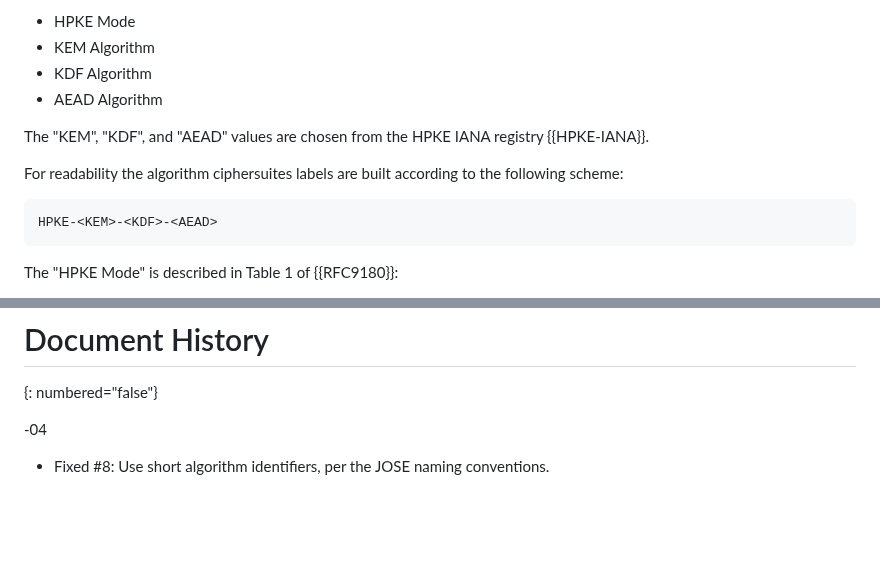
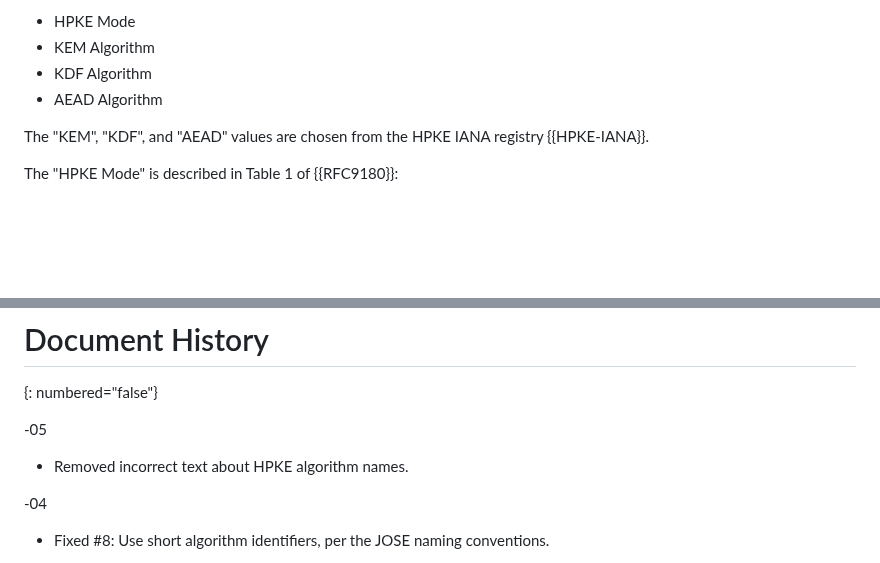
Before and after one commit to ietf-wg-jose/draft-ietf-jose-hpke-encrypt, a Markdown page: draft-ietf-jose-hpke-encrypt.md, 2 parts joined by grey strips. GitHub-like rendering; blank space fills up the shorter version.

Commit message:
Remove incorrect text about HPKE algorithm names

```diff
--- a/draft-ietf-jose-hpke-encrypt.md
+++ b/draft-ietf-jose-hpke-encrypt.md
@@ -413,12 +413,6 @@ A JOSE-HPKE algorithm, is composed of the following choices:
 
 The "KEM", "KDF", and "AEAD" values are chosen from the HPKE IANA registry {{HPKE-IANA}}.
 
-For readability the algorithm ciphersuites labels are built according to the following scheme:
-
-~~~
-HPKE-<KEM>-<KDF>-<AEAD>
-~~~
-
 The "HPKE Mode" is described in Table 1 of {{RFC9180}}:
 
 - "Base" refers to "mode_base" described in Section 5.1.1 of {{RFC9180}},
@@ -576,6 +570,10 @@ for their contributions to the specification.
 # Document History
 {: numbered="false"}
 
+-05
+
+* Removed incorrect text about HPKE algorithm names.
+
 -04
 
 * Fixed #8: Use short algorithm identifiers, per the JOSE naming conventions.
```
